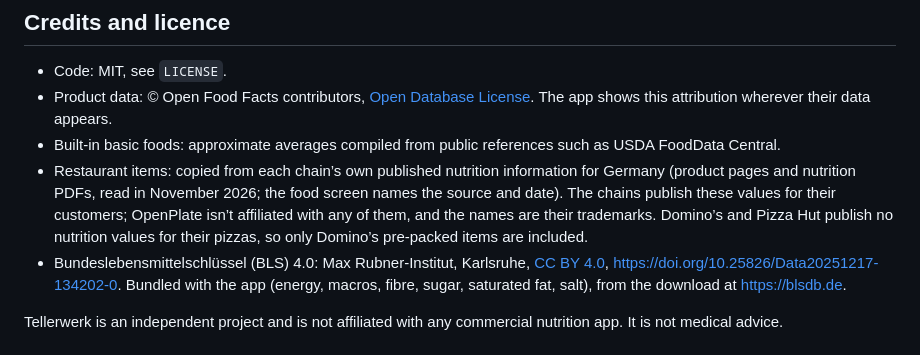
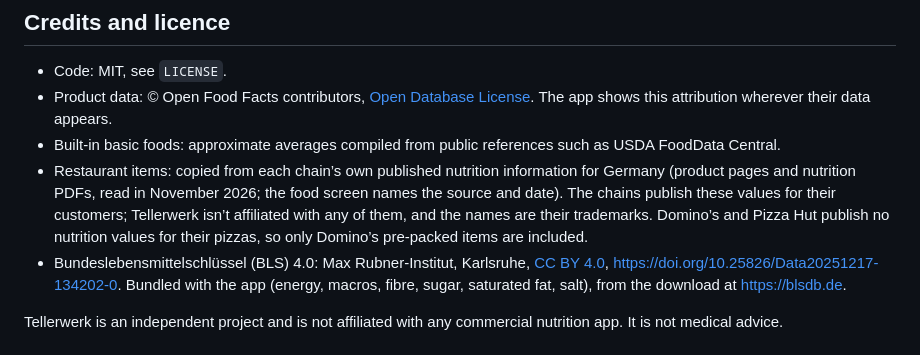
Before and after one commit to uivox/OpenPlate, a Markdown page: README.md, the part around the change. Drawn GitHub-style.

Commit message:
README: the restaurant note names Tellerwerk
Co-Authored-By: Claude Opus 5.5 <noreply@anthropic.com>
Claude-Session: https://claude.ai/code/session_0179i1Q9cAHBj8SbpDRsvdz9

```diff
--- a/README.md
+++ b/README.md
@@ -184,7 +184,7 @@ Recipes, fixes and ideas are welcome. Setting up the code, the project layout an
 - Code: MIT, see `LICENSE`.
 - Product data: © Open Food Facts contributors, [Open Database License](https://opendatacommons.org/licenses/odbl/1-0/). The app shows this attribution wherever their data appears.
 - Built-in basic foods: approximate averages compiled from public references such as USDA FoodData Central.
-- Restaurant items: copied from each chain’s own published nutrition information for Germany (product pages and nutrition PDFs, read in November 2026; the food screen names the source and date). The chains publish these values for their customers; OpenPlate isn’t affiliated with any of them, and the names are their trademarks. Domino’s and Pizza Hut publish no nutrition values for their pizzas, so only Domino’s pre-packed items are included.
+- Restaurant items: copied from each chain’s own published nutrition information for Germany (product pages and nutrition PDFs, read in November 2026; the food screen names the source and date). The chains publish these values for their customers; Tellerwerk isn’t affiliated with any of them, and the names are their trademarks. Domino’s and Pizza Hut publish no nutrition values for their pizzas, so only Domino’s pre-packed items are included.
 - Bundeslebensmittelschlüssel (BLS) 4.0: Max Rubner-Institut, Karlsruhe, [CC BY 4.0](https://creativecommons.org/licenses/by/4.0/), <https://doi.org/10.25826/Data20251217-134202-0>. Bundled with the app (energy, macros, fibre, sugar, saturated fat, salt), from the download at <https://blsdb.de>.
 
 Tellerwerk is an independent project and is not affiliated with any commercial nutrition app. It is not medical advice.
```
